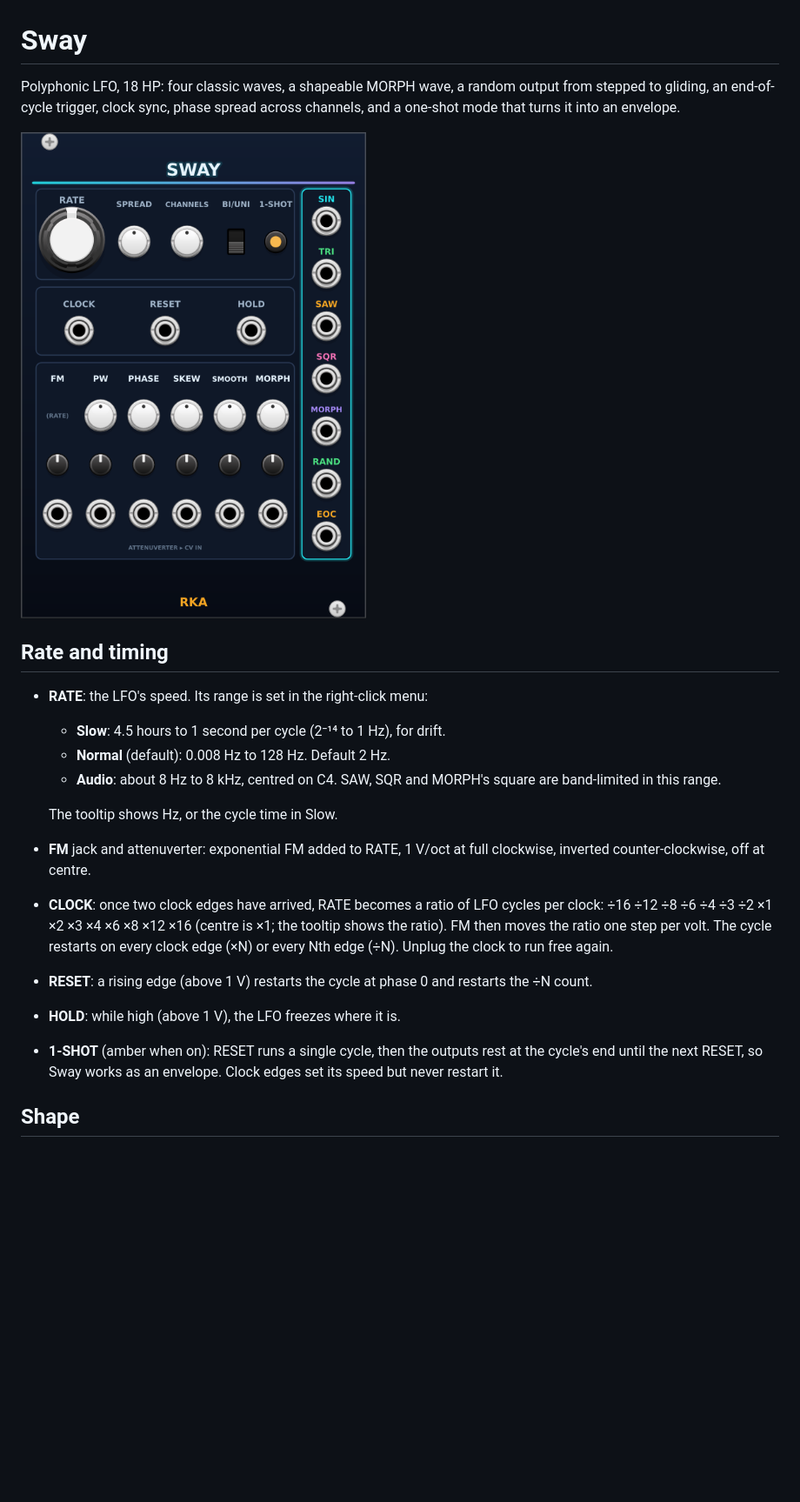
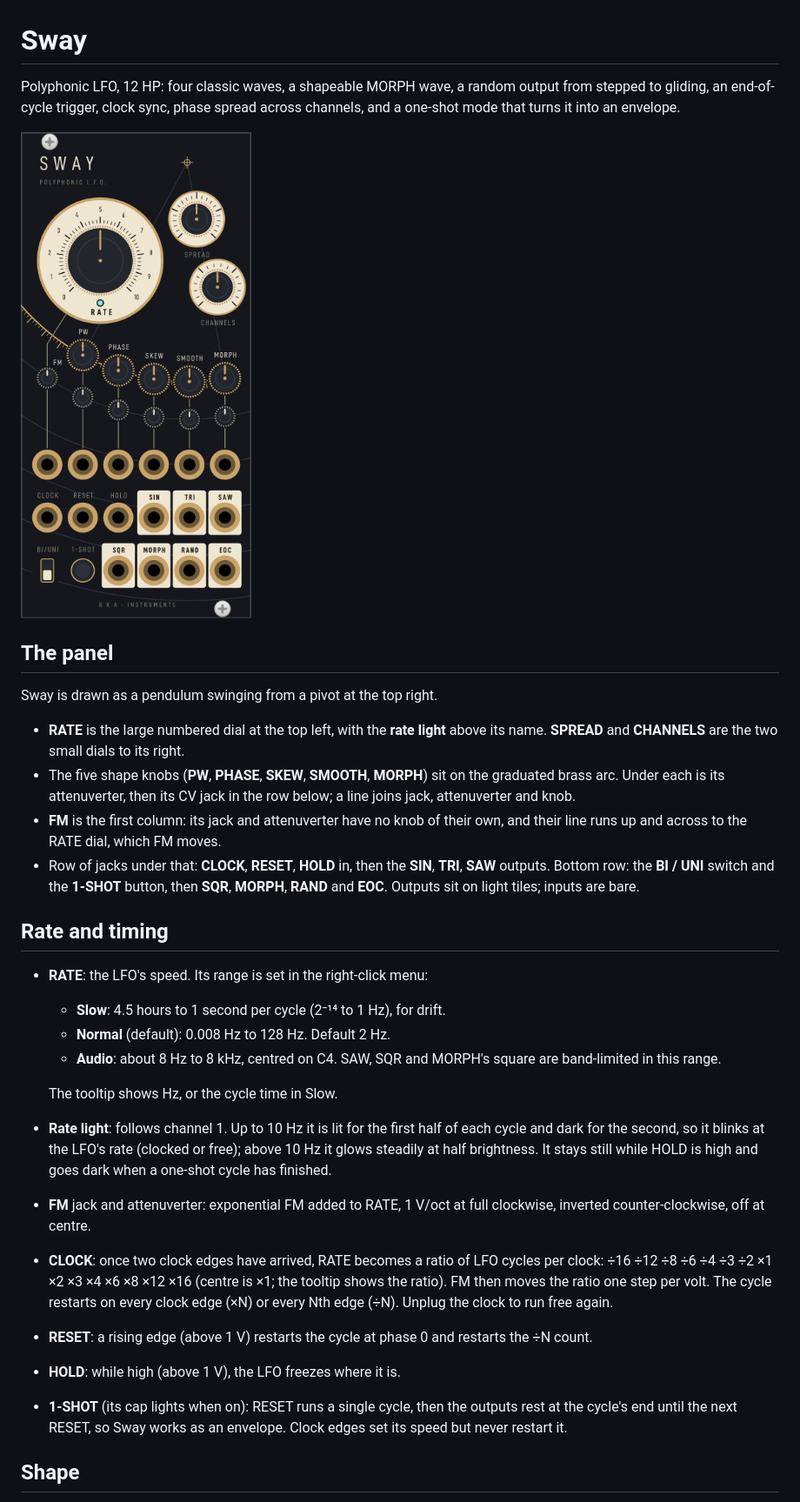
Before and after one commit to ryanarneson/RkaModules, a Markdown page: docs/sway/README.md, the part around the change. Shown at 87% size. GitHub-like rendering; pictures changed too: docs/sway/Sway.png; blank space fills up the shorter version.

```diff
--- a/docs/sway/README.md
+++ b/docs/sway/README.md
@@ -1,10 +1,28 @@
 # Sway
 
-Polyphonic LFO, 18 HP: four classic waves, a shapeable MORPH wave, a random
+Polyphonic LFO, 12 HP: four classic waves, a shapeable MORPH wave, a random
 output from stepped to gliding, an end-of-cycle trigger, clock sync, phase spread across channels, and a one-shot
 mode that turns it into an envelope.
 
 ![Sway panel](Sway.png)
+
+## The panel
+
+Sway is drawn as a pendulum swinging from a pivot at the top right.
+
+- **RATE** is the large numbered dial at the top left, with the **rate
+  light** above its name. **SPREAD** and **CHANNELS** are the two small
+  dials to its right.
+- The five shape knobs (**PW**, **PHASE**, **SKEW**, **SMOOTH**, **MORPH**)
+  sit on the graduated brass arc. Under each is its attenuverter, then its
+  CV jack in the row below; a line joins jack, attenuverter and knob.
+- **FM** is the first column: its jack and attenuverter have no knob of
+  their own, and their line runs up and across to the RATE dial, which FM
+  moves.
+- Row of jacks under that: **CLOCK**, **RESET**, **HOLD** in, then the
+  **SIN**, **TRI**, **SAW** outputs. Bottom row: the **BI / UNI** switch
+  and the **1-SHOT** button, then **SQR**, **MORPH**, **RAND** and **EOC**.
+  Outputs sit on light tiles; inputs are bare.
 
 ## Rate and timing
 
@@ -15,6 +33,11 @@ mode that turns it into an envelope.
     square are band-limited in this range.
 
   The tooltip shows Hz, or the cycle time in Slow.
+- **Rate light**: follows channel 1. Up to 10 Hz it is lit for the first
+  half of each cycle and dark for the second, so it blinks at the LFO's
+  rate (clocked or free); above 10 Hz it glows steadily at half
+  brightness. It stays still while HOLD is high and goes dark when a
+  one-shot cycle has finished.
 - **FM** jack and attenuverter: exponential FM added to RATE, 1 V/oct at
   full clockwise, inverted counter-clockwise, off at centre.
 - **CLOCK**: once two clock edges have arrived, RATE becomes a ratio of
@@ -25,7 +48,7 @@ mode that turns it into an envelope.
 - **RESET**: a rising edge (above 1 V) restarts the cycle at phase 0 and
   restarts the ÷N count.
 - **HOLD**: while high (above 1 V), the LFO freezes where it is.
-- **1-SHOT** (amber when on): RESET runs a single cycle, then the outputs
+- **1-SHOT** (its cap lights when on): RESET runs a single cycle, then the outputs
   rest at the cycle's end until the next RESET, so Sway works as an
   envelope. Clock edges set its speed but never restart it.
 
```
Also changed, not shown: CHANGELOG.md (+8 -1 lines), README.md (+1 -1 lines), 10 other files.
